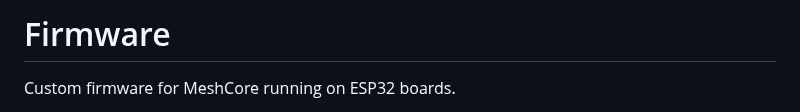
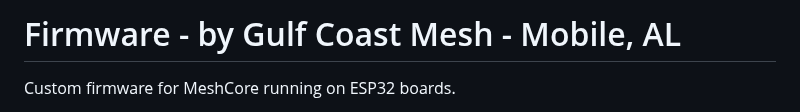
Before and after one commit to mobmesh/firmware, a Markdown page: README.md, the part around the change. Rendered like a GitHub page.

Commit message:
Revise README title and add attribution
Updated project title and added attribution.

```diff
--- a/README.md
+++ b/README.md
@@ -1,4 +1,4 @@
-# Firmware
+# Firmware - by Gulf Coast Mesh - Mobile, AL
 
 Custom firmware for MeshCore running on ESP32 boards.
 
```
